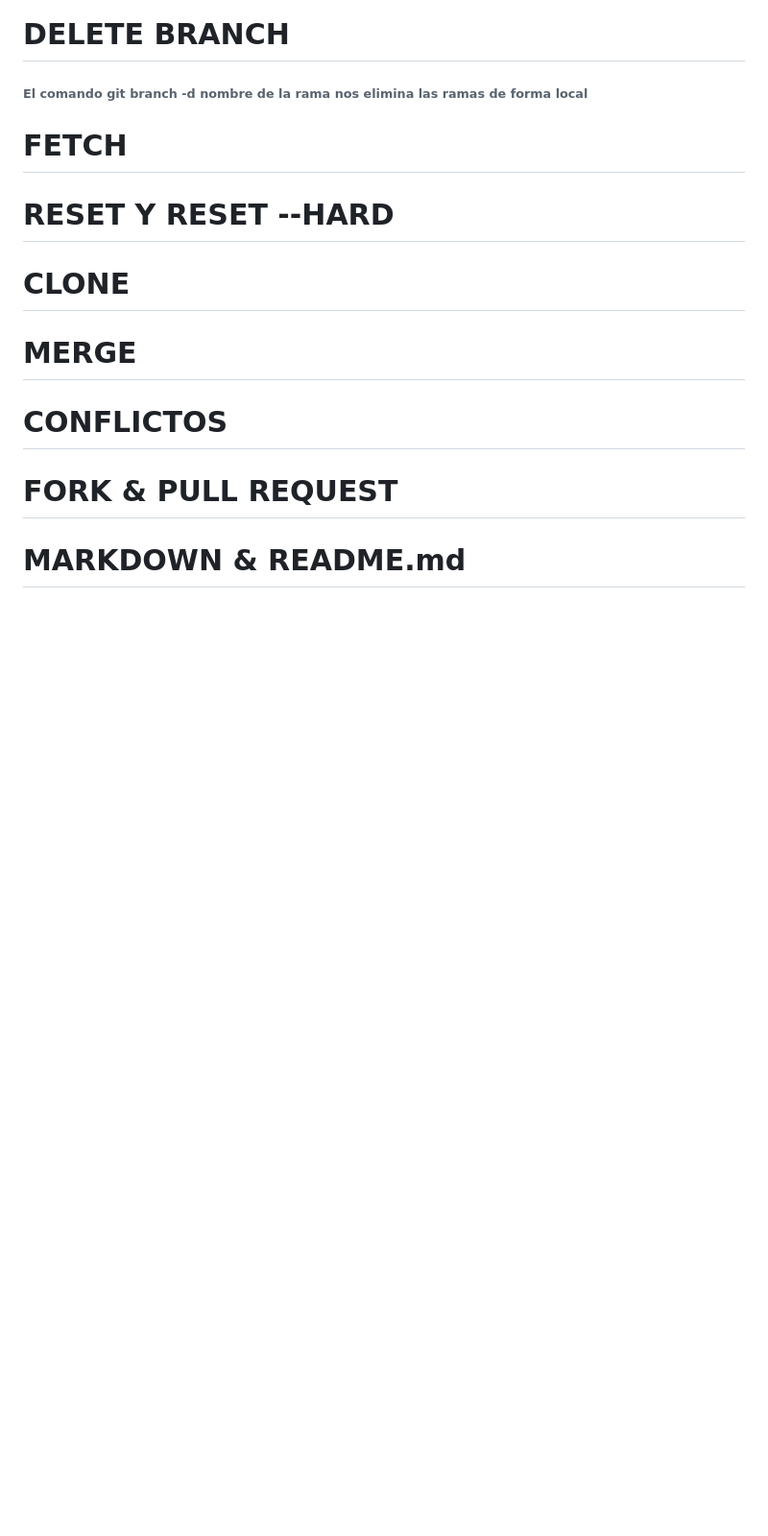
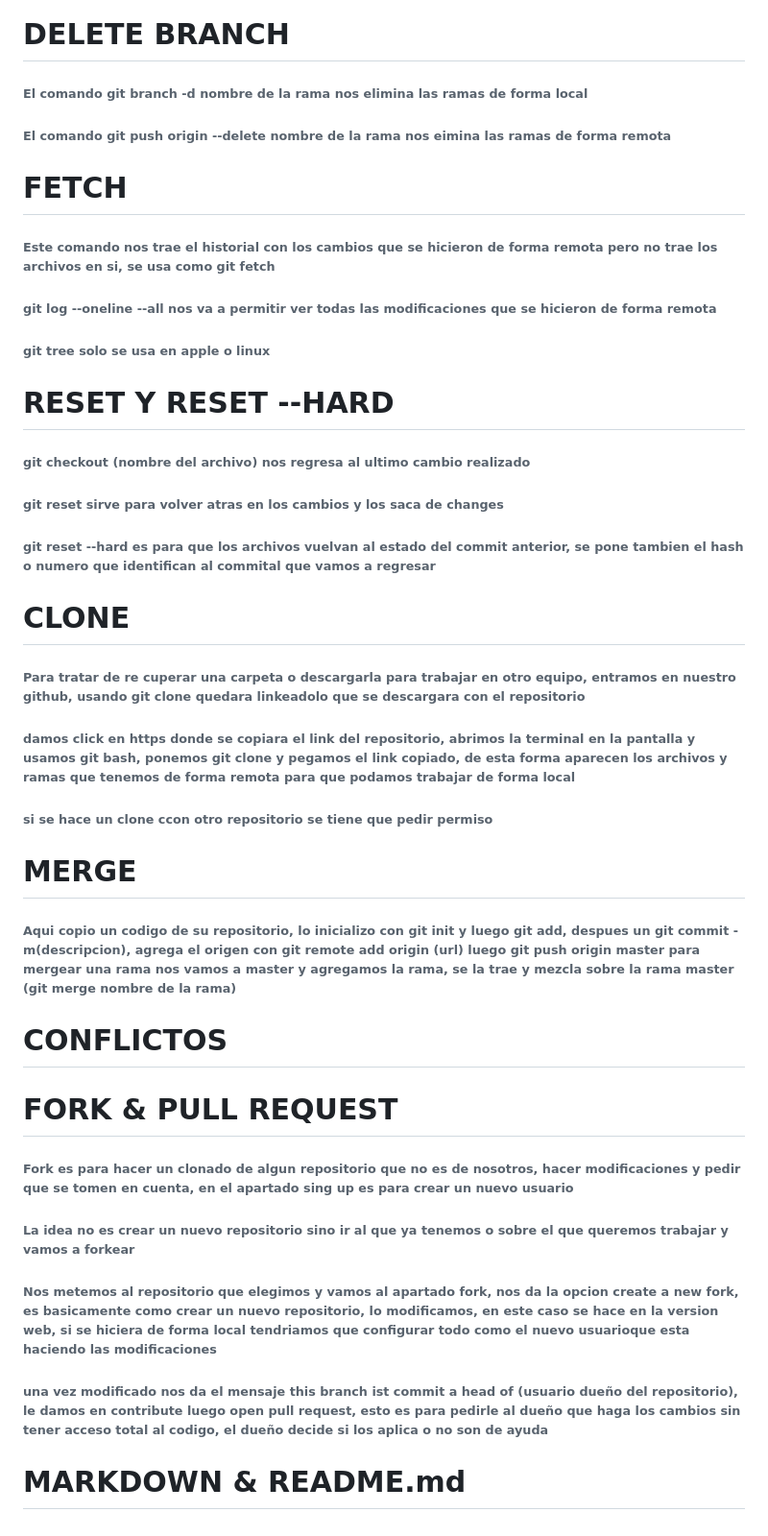
Before and after one commit to RocioGarcia327/proyecto-curso-git, a Markdown page: comandos-git.md, the part around the change. Shown at 96% size. GitHub-like rendering; blank space fills up the shorter version.

Commit message:
actualizamos hasta fork

```diff
--- a/comandos-git.md
+++ b/comandos-git.md
@@ -69,11 +69,25 @@ Date:   Sun Feb 22 14:58:43 2026 -0600
 ###### git stash pop nos trae los archivos con los cambios que no se veian para que podamos seguir trabajando sobre ellos y correguir lo necesario
 # DELETE BRANCH
 ###### El comando git branch -d nombre de la rama nos elimina las ramas de forma local
-######
+###### El comando git push origin --delete nombre de la rama nos eimina las ramas de forma remota
 # FETCH
+###### Este comando nos trae el historial con los cambios que se hicieron de forma remota pero no trae los archivos en si, se usa como git fetch
+###### git log --oneline --all nos va a permitir ver todas las modificaciones que se hicieron de forma remota
+###### git tree solo se usa en apple o linux
 # RESET Y RESET --HARD
+###### git checkout (nombre del archivo) nos regresa al ultimo cambio realizado
+###### git reset sirve para volver atras en los cambios y los saca de changes
+###### git reset --hard es para que los archivos vuelvan al estado del commit anterior, se pone tambien el hash o numero que identifican al commital que vamos a regresar
 # CLONE
+###### Para tratar de re cuperar una carpeta o descargarla para trabajar en otro equipo, entramos en nuestro github, usando git clone quedara linkeadolo que se descargara con el repositorio
+###### damos click en https donde se copiara el link del repositorio, abrimos la terminal en la pantalla y usamos git bash, ponemos git clone y pegamos el link copiado, de esta forma aparecen los archivos y ramas que tenemos de forma remota para que podamos trabajar de forma local
+###### si se hace un clone ccon otro repositorio se tiene que pedir permiso
 # MERGE
+###### Aqui copio un codigo de su repositorio, lo inicializo con git init y luego git add, despues un git commit -m(descripcion), agrega el origen con git remote add origin (url) luego git push origin master para mergear una rama nos vamos a master y agregamos la rama, se la trae y mezcla sobre la rama master (git merge nombre de la rama)
 # CONFLICTOS
 # FORK & PULL REQUEST
+###### Fork es para hacer un clonado de algun repositorio que no es de nosotros, hacer modificaciones y pedir que se tomen en cuenta, en el apartado sing up es para crear un nuevo usuario
+###### La idea no es crear un nuevo repositorio sino ir al que ya tenemos o sobre el que queremos trabajar  y vamos a forkear
+###### Nos metemos al repositorio que elegimos y vamos al apartado fork, nos da la opcion create a new fork, es basicamente como crear un nuevo repositorio, lo modificamos, en este caso se hace en la version web, si se hiciera de forma local tendriamos que configurar todo como el nuevo usuarioque esta haciendo las modificaciones
+###### una vez modificado nos da el mensaje this branch ist commit a head of (usuario dueño del repositorio), le damos en contribute luego open pull request, esto es para pedirle al dueño que haga los cambios sin tener acceso total al codigo, el dueño decide si los aplica o no son de ayuda
 # MARKDOWN & README.md
```
